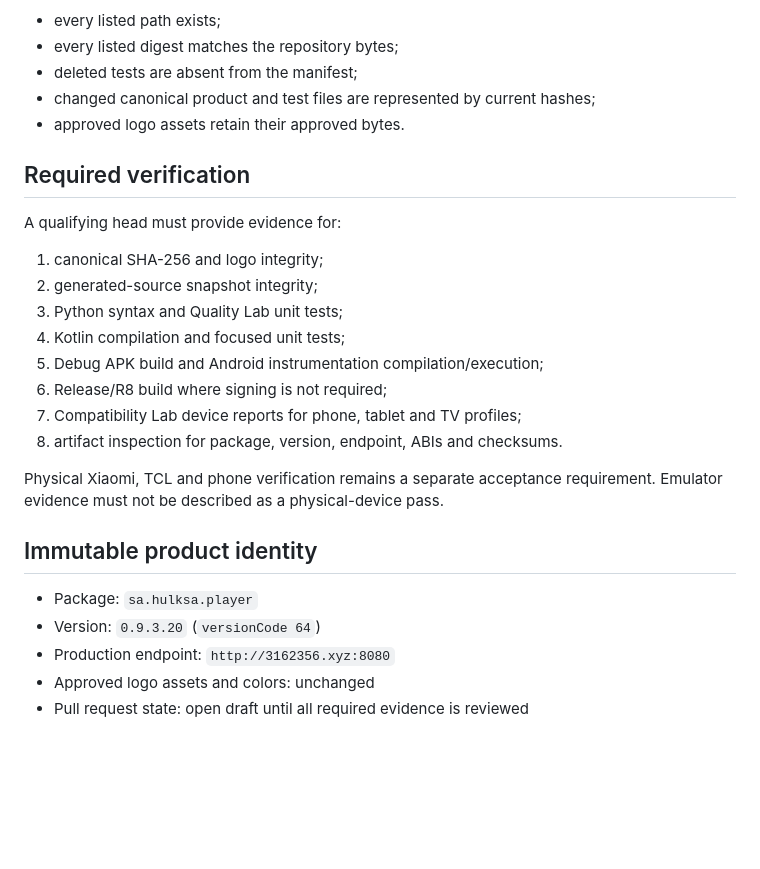
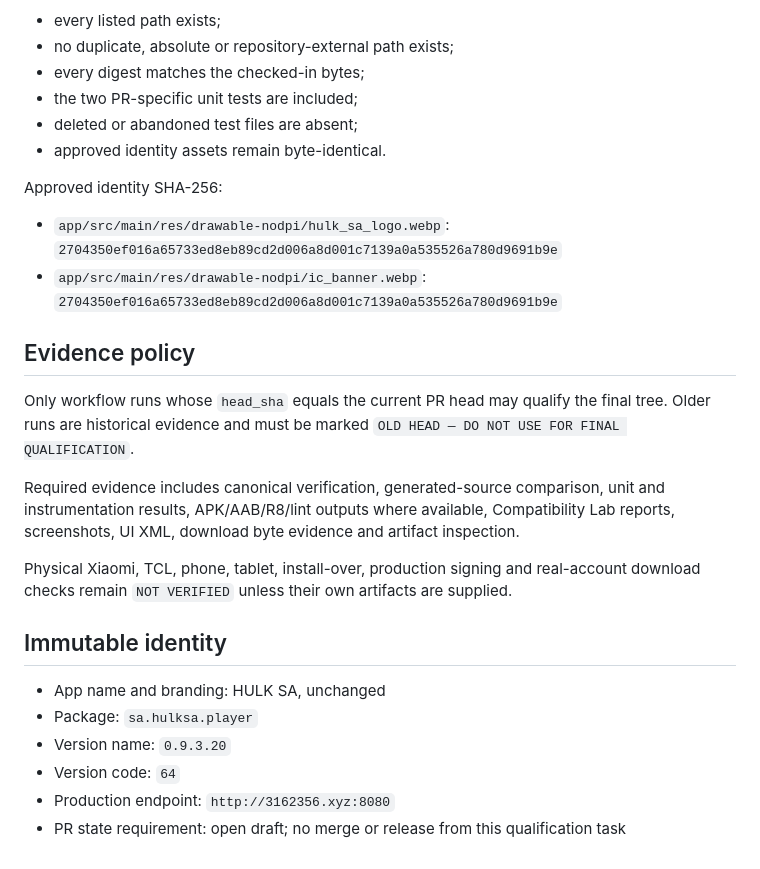
Before and after one commit to azoozrm/-HULK-SA-Android, a Markdown page: docs/project-audit/PR57-QUALITY-LAB-INTEGRATION.md, the part around one of its changes. Rendered like a GitHub page; blank space fills up the shorter version.

```diff
--- a/docs/project-audit/PR57-QUALITY-LAB-INTEGRATION.md
+++ b/docs/project-audit/PR57-QUALITY-LAB-INTEGRATION.md
@@ -61,29 +49,29 @@ Quality Lab changes are permitted only where they support the current product so
 
 - every listed path exists;
-- every listed digest matches the repository bytes;
-- deleted tests are absent from the manifest;
-- changed canonical product and test files are represented by current hashes;
-- approved logo assets retain their approved bytes.
+- no duplicate, absolute or repository-external path exists;
+- every digest matches the checked-in bytes;
+- the two PR-specific unit tests are included;
+- deleted or abandoned test files are absent;
+- approved identity assets remain byte-identical.
 
-## Required verification
+Approved identity SHA-256:
 
-A qualifying head must provide evidence for:
+- `app/src/main/res/drawable-nodpi/hulk_sa_logo.webp`: `2704350ef016a65733ed8eb89cd2d006a8d001c7139a0a535526a780d9691b9e`
+- `app/src/main/res/drawable-nodpi/ic_banner.webp`: `2704350ef016a65733ed8eb89cd2d006a8d001c7139a0a535526a780d9691b9e`
 
-1. canonical SHA-256 and logo integrity;
-2. generated-source snapshot integrity;
-3. Python syntax and Quality Lab unit tests;
-4. Kotlin compilation and focused unit tests;
-5. Debug APK build and Android instrumentation compilation/execution;
-6. Release/R8 build where signing is not required;
-7. Compatibility Lab device reports for phone, tablet and TV profiles;
-8. artifact inspection for package, version, endpoint, ABIs and checksums.
+## Evidence policy
 
-Physical Xiaomi, TCL and phone verification remains a separate acceptance requirement. Emulator evidence must not be described as a physical-device pass.
+Only workflow runs whose `head_sha` equals the current PR head may qualify the final tree. Older runs are historical evidence and must be marked `OLD HEAD — DO NOT USE FOR FINAL QUALIFICATION`.
 
-## Immutable product identity
+Required evidence includes canonical verification, generated-source comparison, unit and instrumentation results, APK/AAB/R8/lint outputs where available, Compatibility Lab reports, screenshots, UI XML, download byte evidence and artifact inspection.
 
+Physical Xiaomi, TCL, phone, tablet, install-over, production signing and real-account download checks remain `NOT VERIFIED` unless their own artifacts are supplied.
+
+## Immutable identity
+
+- App name and branding: HULK SA, unchanged
 - Package: `sa.hulksa.player`
-- Version: `0.9.3.20` (`versionCode 64`)
+- Version name: `0.9.3.20`
+- Version code: `64`
 - Production endpoint: `http://3162356.xyz:8080`
-- Approved logo assets and colors: unchanged
-- Pull request state: open draft until all required evidence is reviewed
+- PR state requirement: open draft; no merge or release from this qualification task
```
Also changed, not shown: other parts of docs/project-audit/PR57-QUALITY-LAB-INTEGRATION.md (+28 -40 lines).
